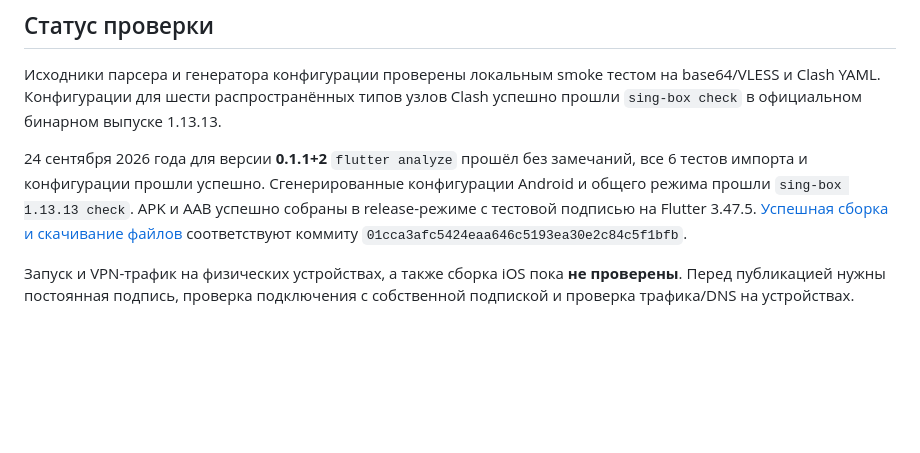
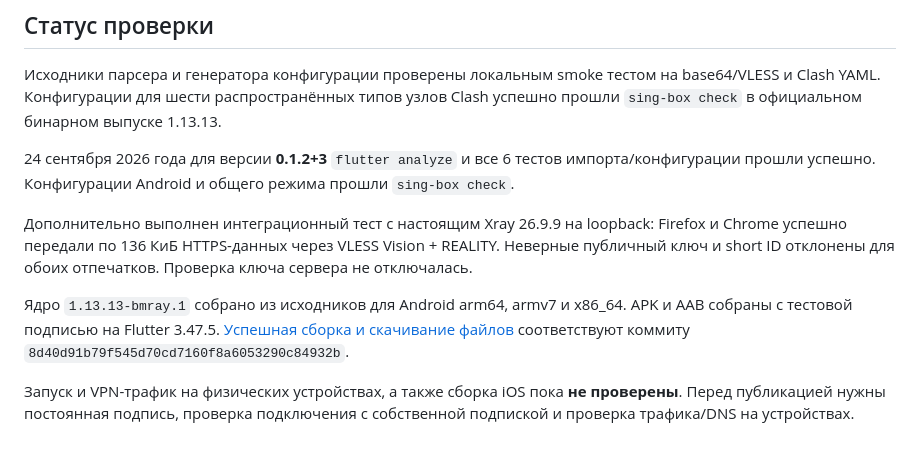
Before and after one commit to ROikkrl/BMray, a Markdown page: README.md, the part around the change. Drawn GitHub-style; blank space fills up the shorter version.

Commit message:
Document verified REALITY compatibility and Android 0.1.2 build

```diff
--- a/README.md
+++ b/README.md
@@ -113,12 +113,19 @@ Apple Developer аккаунта.
 узлов Clash успешно прошли `sing-box check` в официальном бинарном выпуске
 1.13.13.
 
-24 сентября 2026 года для версии **0.1.1+2** `flutter analyze` прошёл без
-замечаний, все 6 тестов импорта и конфигурации прошли успешно. Сгенерированные
-конфигурации Android и общего режима прошли `sing-box 1.13.13 check`.
-APK и AAB успешно собраны в release-режиме с тестовой подписью на Flutter 3.47.5.
-[Успешная сборка и скачивание файлов](https://github.com/ROikkrl/BMray/actions/runs/36002363241)
-соответствуют коммиту `01cca3afc5424eaa646c5193ea30e2c84c5f1bfb`.
+24 сентября 2026 года для версии **0.1.2+3** `flutter analyze` и все
+6 тестов импорта/конфигурации прошли успешно. Конфигурации Android и общего
+режима прошли `sing-box check`.
+
+Дополнительно выполнен интеграционный тест с настоящим Xray 26.9.9 на
+loopback: Firefox и Chrome успешно передали по 136 КиБ HTTPS-данных через
+VLESS Vision + REALITY. Неверные публичный ключ и short ID отклонены для
+обоих отпечатков. Проверка ключа сервера не отключалась.
+
+Ядро `1.13.13-bmray.1` собрано из исходников для Android arm64, armv7 и
+x86_64. APK и AAB собраны с тестовой подписью на Flutter 3.47.5.
+[Успешная сборка и скачивание файлов](https://github.com/ROikkrl/BMray/actions/runs/36059893288)
+соответствуют коммиту `8d40d91b79f545d70cd7160f8a6053290c84932b`.
 
 Запуск и VPN-трафик на физических устройствах, а также сборка iOS пока
 **не проверены**. Перед публикацией нужны постоянная подпись, проверка
```
